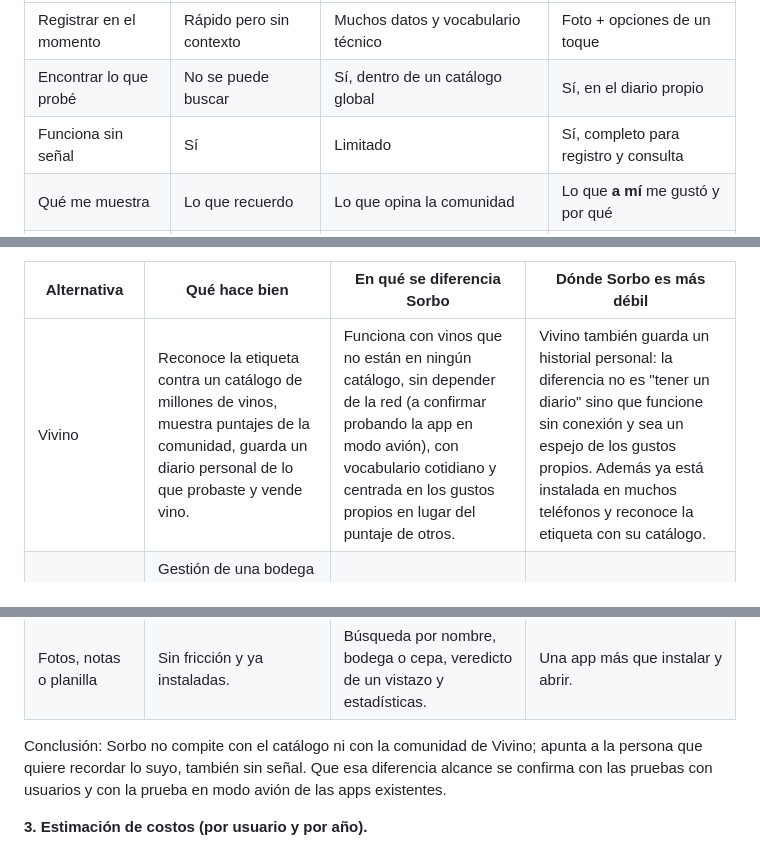
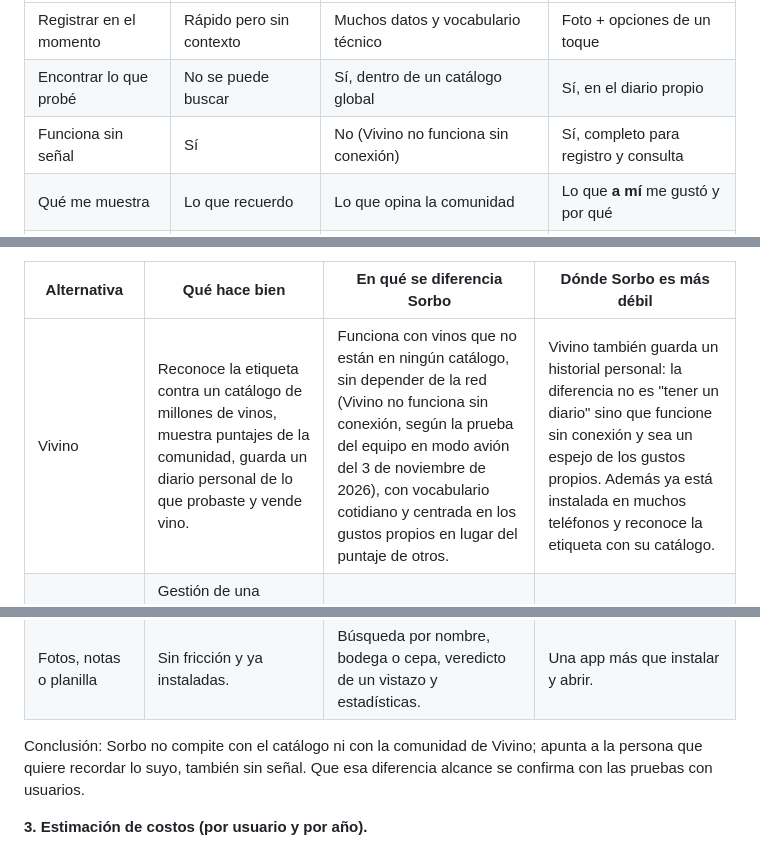
Before and after one commit to alejogarciabosio/sorbo-app, a Markdown page: docs/preentrega.md, 3 parts joined by grey strips. Rendered like a GitHub page.

Commit message:
docs: Vivino no funciona sin conexión según la prueba del equipo

```diff
--- a/docs/preentrega.md
+++ b/docs/preentrega.md
@@ -116,7 +116,7 @@ Porque ambos momentos ocurren lejos de una computadora, con el celular en la man
 |---|---|---|---|
 | Registrar en el momento | Rápido pero sin contexto | Muchos datos y vocabulario técnico | Foto + opciones de un toque |
 | Encontrar lo que probé | No se puede buscar | Sí, dentro de un catálogo global | Sí, en el diario propio |
-| Funciona sin señal | Sí | Limitado | Sí, completo para registro y consulta |
+| Funciona sin señal | Sí | No (Vivino no funciona sin conexión) | Sí, completo para registro y consulta |
 | Qué me muestra | Lo que recuerdo | Lo que opina la comunidad | Lo que **a mí** me gustó y por qué |
 | Útil con un solo usuario | Sí | Depende de la comunidad | Sí, desde el primer registro |
 
@@ -141,12 +141,12 @@ Plan de validación para la etapa 2 (todavía no hay resultados): que entre 5 y
 
 | Alternativa | Qué hace bien | En qué se diferencia Sorbo | Dónde Sorbo es más débil |
 |---|---|---|---|
-| Vivino | Reconoce la etiqueta contra un catálogo de millones de vinos, muestra puntajes de la comunidad, guarda un diario personal de lo que probaste y vende vino. | Funciona con vinos que no están en ningún catálogo, sin depender de la red (a confirmar probando la app en modo avión), con vocabulario cotidiano y centrada en los gustos propios en lugar del puntaje de otros. | Vivino también guarda un historial personal: la diferencia no es "tener un diario" sino que funcione sin conexión y sea un espejo de los gustos propios. Además ya está instalada en muchos teléfonos y reconoce la etiqueta con su catálogo. |
+| Vivino | Reconoce la etiqueta contra un catálogo de millones de vinos, muestra puntajes de la comunidad, guarda un diario personal de lo que probaste y vende vino. | Funciona con vinos que no están en ningún catálogo, sin depender de la red (Vivino no funciona sin conexión, según la prueba del equipo en modo avión del 3 de noviembre de 2026), con vocabulario cotidiano y centrada en los gustos propios en lugar del puntaje de otros. | Vivino también guarda un historial personal: la diferencia no es "tener un diario" sino que funcione sin conexión y sea un espejo de los gustos propios. Además ya está instalada en muchos teléfonos y reconoce la etiqueta con su catálogo. |
 | CellarTracker | Gestión de una bodega propia (inventario) y notas de la comunidad; pensada para coleccionistas. | No pide inventario ni vocabulario de cata. | Es mucho más completa para quien tiene una bodega. |
 | Delectable | App social y editorial para compartir catas. | No tiene funciones sociales ni exige una comunidad. | Su comunidad es más grande (las reseñas que encontramos son de 2015 y 2016: se confirman con la app actual). |
 | Fotos, notas o planilla | Sin fricción y ya instaladas. | Búsqueda por nombre, bodega o cepa, veredicto de un vistazo y estadísticas. | Una app más que instalar y abrir. |
 
-Conclusión: Sorbo no compite con el catálogo ni con la comunidad de Vivino; apunta a la persona que quiere recordar lo suyo, también sin señal. Que esa diferencia alcance se confirma con las pruebas con usuarios y con la prueba en modo avión de las apps existentes.
+Conclusión: Sorbo no compite con el catálogo ni con la comunidad de Vivino; apunta a la persona que quiere recordar lo suyo, también sin señal. Que esa diferencia alcance se confirma con las pruebas con usuarios.
 
 **3. Estimación de costos (por usuario y por año).**
 
```
